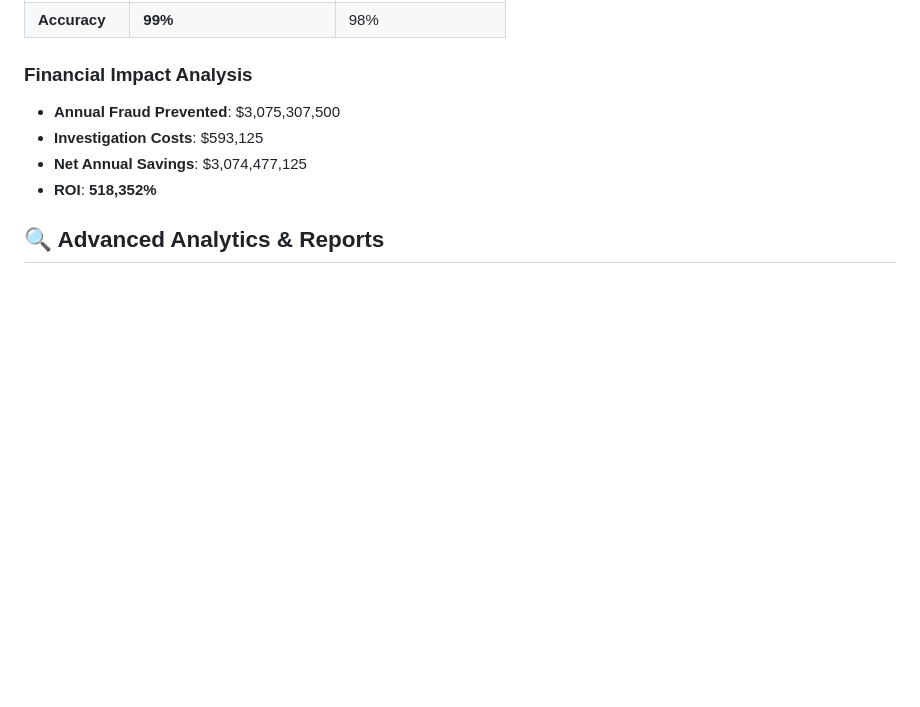
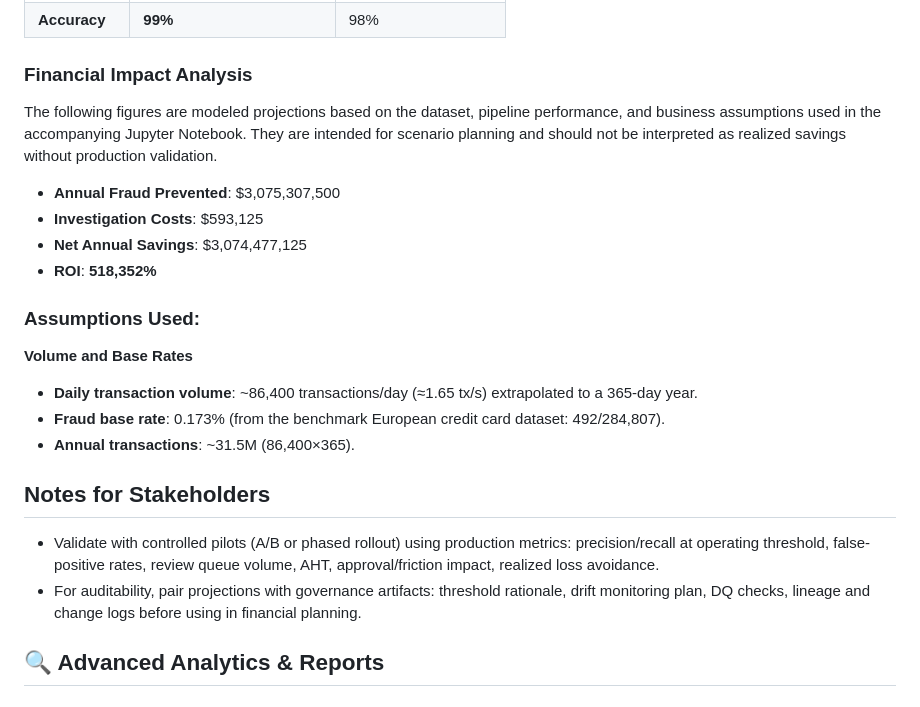
Before and after one commit to Rohit-Singh-0/PaySecure, a Markdown page: README.md, the part around the change. Drawn GitHub-style; blank space fills up the shorter version.

```diff
--- a/README.md
+++ b/README.md
@@ -141,12 +141,21 @@ Critical Risk (70-100%) → Immediate review/block
 | **Accuracy** | **99%** | 98% |
 
 ### **Financial Impact Analysis**
-
+The following figures are modeled projections based on the dataset, pipeline performance, and business assumptions used in the accompanying Jupyter Notebook. They are intended for scenario planning and should not be interpreted as realized savings without production validation.
 - **Annual Fraud Prevented**: \$3,075,307,500
 - **Investigation Costs**: \$593,125
 - **Net Annual Savings**: \$3,074,477,125
 - **ROI**: **518,352%**
 
+### Assumptions Used:
+**Volume and Base Rates**
+- **Daily transaction volume**: ~86,400 transactions/day (≈1.65 tx/s) extrapolated to a 365-day year.
+- **Fraud base rate**: 0.173% (from the benchmark European credit card dataset: 492/284,807).
+- **Annual transactions**: ~31.5M (86,400×365).
+
+## Notes for Stakeholders
+- Validate with controlled pilots (A/B or phased rollout) using production metrics: precision/recall at operating threshold, false-positive rates, review queue volume, AHT, approval/friction impact, realized loss avoidance.
+- For auditability, pair projections with governance artifacts: threshold rationale, drift monitoring plan, DQ checks, lineage and change logs before using in financial planning.
 
 ## 🔍 Advanced Analytics \& Reports
 
```
